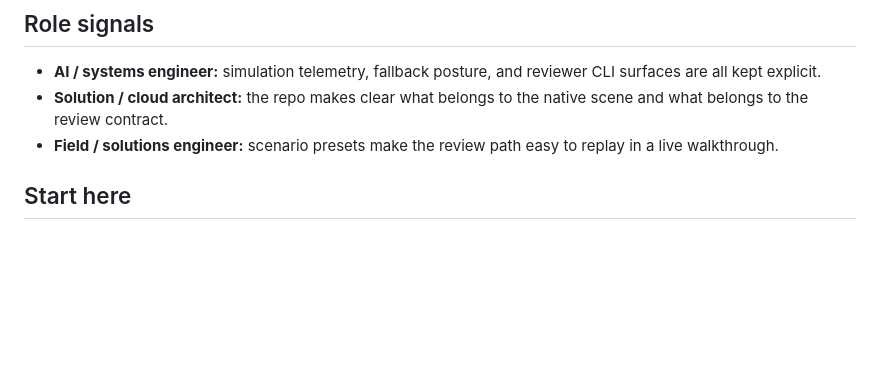
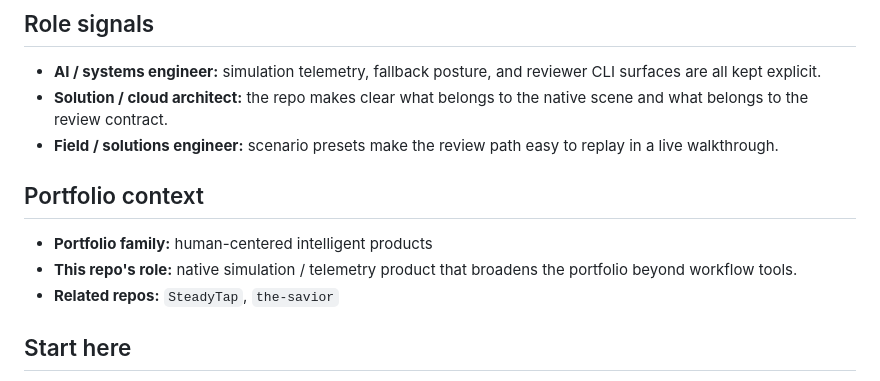
Before and after one commit to KIM3310/ecotide, a Markdown page: README.md, the part around the change. Rendered like a GitHub page; blank space fills up the shorter version.

Commit message:
docs: add portfolio family context

```diff
--- a/README.md
+++ b/README.md
@@ -10,6 +10,12 @@ EcoTide is an iOS SwiftUI simulation app (Swift Package based) with motion-drive
 - **AI / systems engineer:** simulation telemetry, fallback posture, and reviewer CLI surfaces are all kept explicit.
 - **Solution / cloud architect:** the repo makes clear what belongs to the native scene and what belongs to the review contract.
 - **Field / solutions engineer:** scenario presets make the review path easy to replay in a live walkthrough.
+
+
+## Portfolio context
+- **Portfolio family:** human-centered intelligent products
+- **This repo's role:** native simulation / telemetry product that broadens the portfolio beyond workflow tools.
+- **Related repos:** `SteadyTap`, `the-savior`
 
 ## Start here
 - Primary product surface: the iOS SwiftUI package at the repo root (`Package.swift`, `MyApp.swift`, `ContentView.swift`, `SimulationScene.swift`)
```
